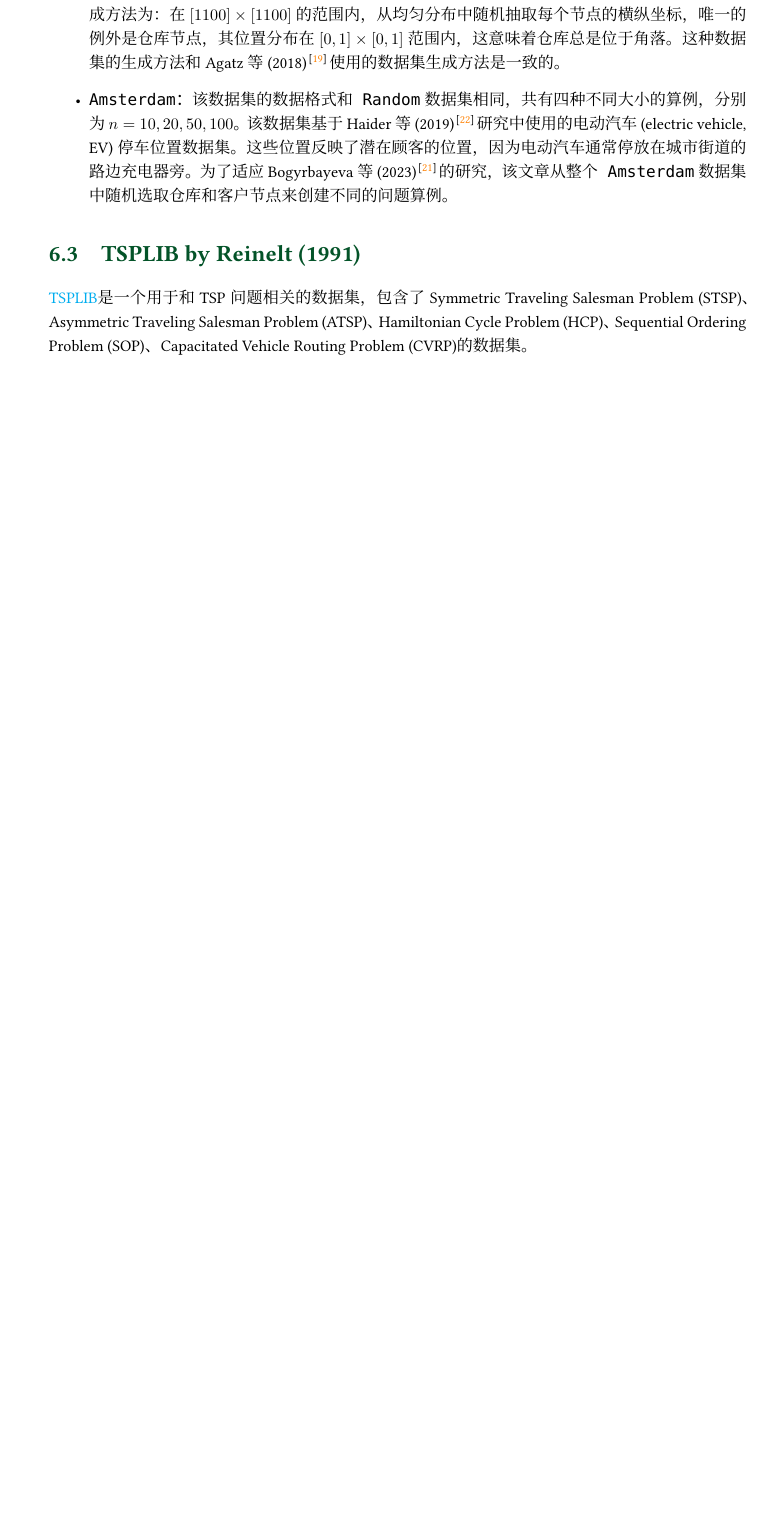
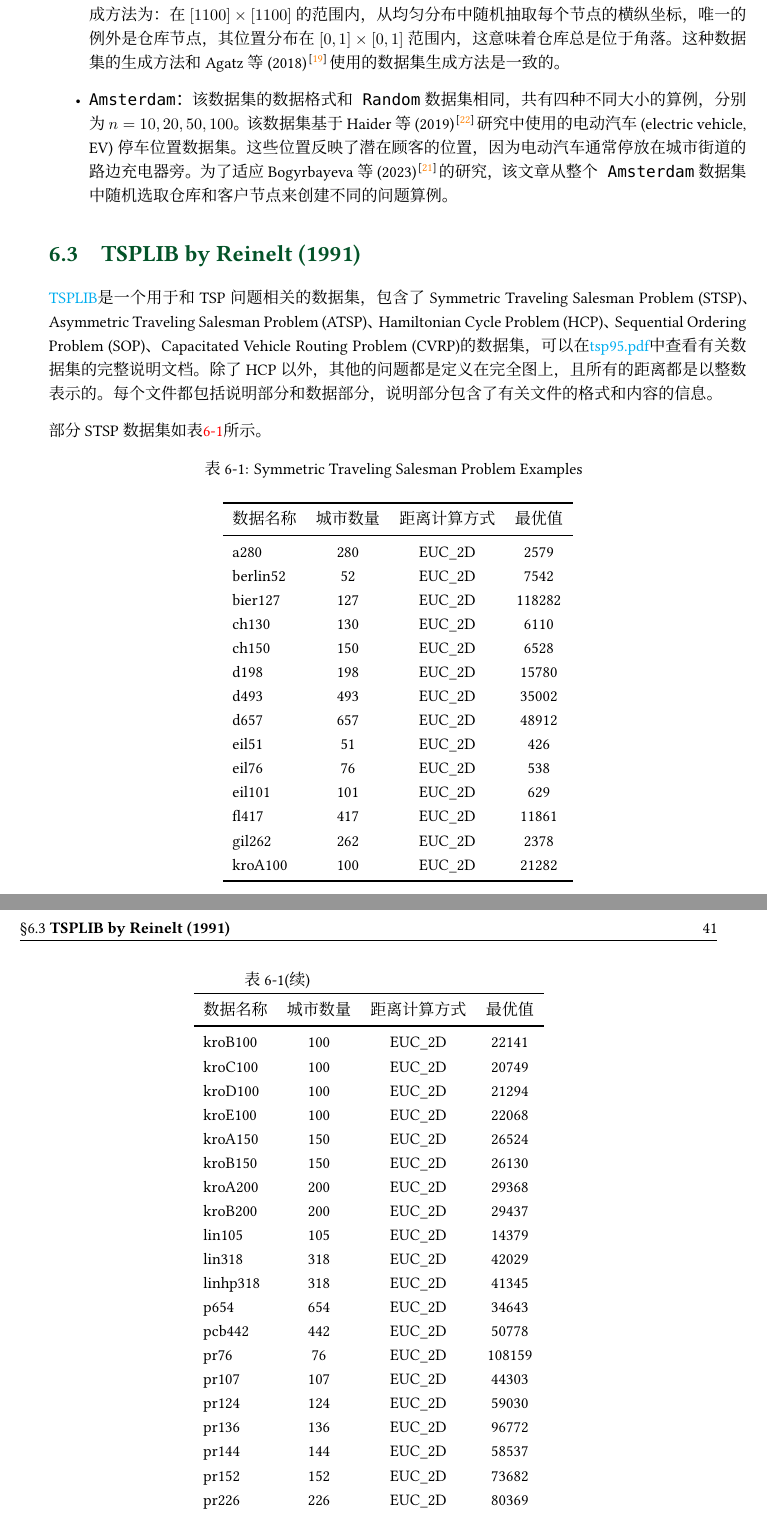
Before and after one commit to chen-huaneng/Notes, a LaTeX document (main.tex, which reads note.cls, part/part5/part5.tex): part of page 46 of 55 before the commit and two parts of pages 48 and 49 of 59 after it, the two joined at a grey line, cut so that both start at the same text, the shorter picture padded with empty space. Compiled offline with XeLaTeX; a missing font is replaced by an installed copy or a similar font.

Commit message:
Add documentation for TSPLIB dataset.

```diff
--- a/note.cls
+++ b/note.cls
@@ -47,6 +47,7 @@
 \RequirePackage{tabularx} % 表格自动换行，调整表格宽度
 \RequirePackage{makecell} % 单元格内换行
 \RequirePackage{threeparttable} % 给表格添加脚注，参考 https://tex.stackexchange.com/questions/6090/clickable-table-footnote
+\RequirePackage{ltablex} % 跨页表格
 % 定理盒子
 \RequirePackage[most]{tcolorbox}
 \tcbuselibrary{theorems, skins, breakable}
--- a/part/part5/part5.tex
+++ b/part/part5/part5.tex
@@ -21,10 +21,102 @@ Traveling Salesman Problem with Drones (TSP-D\index{TSP-D}) 是经典的TSP问
 
 \section{TSPDroneLIB by Bogyrbayeva et al. (2023)}
 \href{https://github.com/chkwon/TSPDroneLIB}{TSPDroneLIB}仓库包含了用于TSP-D问题和FSTSP问题的数据集和相关的链接。该仓库提到了\ref{sec:tsp-d-instances-by-bouman-et-al-2018}的数据集，另外包括了Bogyrbayeva等(2023)\cite{bogyrbayevaDeepReinforcementLearning2023}使用的数据集。相关的算法可以在\href{https://github.com/chkwon/TSPDrone.jl}{TSPDrone.jl}仓库中找到。有关数据集的字段说明可以在\href{https://github.com/chkwon/TSPDroneLIB/blob/main/data/Bogyrbayeva/description.md}{TSPDroneLIB/data/Bogyrbayeva/description.md}中找到。该数据集分类如下：
+
 \begin{itemize}
     \item \texttt{Random：}包含了三个不同节点数量大小的数据集，分别为 $n = 20, 50, 100$，每个数据集包含了$100$个算例，每行表示包含横纵坐标的一个算例，遵循格式 $x_1,y_1,x_2,y_2,\dots,x_n,y_n$，即每行的每两个数一组组成一个节点的横纵坐标，同时 $x_1,y_1$表示仓库节点的横纵坐标。该数据集的生成方法为：在$[1100]\times[1100]$的范围内，从均匀分布中随机抽取每个节点的横纵坐标，唯一的例外是仓库节点，其位置分布在$[0,1]\times[0,1]$范围内，这意味着仓库总是位于角落。这种数据集的生成方法和Agatz等(2018)\cite{agatzOptimizationApproachesTraveling2018}使用的数据集生成方法是一致的。
     \item \texttt{Amsterdam：}该数据集的数据格式和\texttt{Random}数据集相同，共有四种不同大小的算例，分别为 $n = 10, 20, 50, 100$。该数据集基于Haider等(2019)\cite{haiderOptimizingRelocationOperations2019}研究中使用的电动汽车(electric vehicle, EV)停车位置数据集。这些位置反映了潜在顾客的位置，因为电动汽车通常停放在城市街道的路边充电器旁。为了适应Bogyrbayeva等(2023)\cite{bogyrbayevaDeepReinforcementLearning2023}的研究，该文章从整个\texttt{Amsterdam}数据集中随机选取仓库和客户节点来创建不同的问题算例。
 \end{itemize}
 
 \section{TSPLIB by Reinelt (1991)}
-\href{http://comopt.ifi.uni-heidelberg.de/software/TSPLIB95/}{TSPLIB}是一个用于和TSP问题相关的数据集，包含了Symmetric Traveling Salesman Problem (STSP)\index{STSP}、Asymmetric Traveling Salesman Problem (ATSP)\index{ATSP}、Hamiltonian Cycle Problem (HCP)\index{HCP}、Sequential Ordering Problem (SOP)\index{SOP}、Capacitated Vehicle Routing Problem (CVRP)\index{CVRP}的数据集。
+\href{http://comopt.ifi.uni-heidelberg.de/software/TSPLIB95/}{TSPLIB}是一个用于和TSP问题相关的数据集，包含了Symmetric Traveling Salesman Problem (STSP)\index{STSP}、Asymmetric Traveling Salesman Problem (ATSP)\index{ATSP}、Hamiltonian Cycle Problem (HCP)\index{HCP}、Sequential Ordering Problem (SOP)\index{SOP}、Capacitated Vehicle Routing Problem (CVRP)\index{CVRP}的数据集，可以在\href{http://comopt.ifi.uni-heidelberg.de/software/TSPLIB95/tsp95.pdf}{tsp95.pdf}中查看有关数据集的完整说明文档。除了HCP以外，其他的问题都是定义在完全图上，且所有的距离都是以整数表示的。每个文件都包括说明部分和数据部分，说明部分包含了有关文件的格式和内容的信息。
+
+% 下面介绍和TSPLIB数据集有关的字段说明（符号\texttt{<}和\texttt{>}之间的字符表示数据的类型，比如\texttt{NAME <string>}表示字段\texttt{NAME}的数据类型是\texttt{string}）：
+
+% \begin{itemize}
+%     \item \texttt{NAME <string>：}数据文件的标识符。
+%     \item \texttt{TYPE <string>：}数据文件的类型，包括以下几种：
+%     \begin{itemize}
+%         \item \texttt{TSP}：Symmetric Traveling Salesman Problem
+%         \item \texttt{ATSP}：Asymmetric Traveling Salesman Problem
+%         \item \texttt{SOP}：Sequential Ordering Problem
+%         \item \texttt{HCP}：Hamiltonian Cycle Problem
+%         \item \texttt{CVRP}：Capacitated Vehicle Routing Problem
+%         \item \texttt{TOUR}：A collection of tours
+%     \end{itemize}
+%     \item \texttt{COMMENT <string>：}额外的说明，通常是贡献者或者作者的名字。
+%     \item \texttt{DIMENSION <integer>：}对TSP和ATSP来说，表示节点的数量；对于CVRP来说，表示顾客节点和仓库节点的总数；对于\texttt{TOUR}文件来说，表示问题的规模。
+%     \item \texttt{CAPACITY <integer>：}对于CVRP来说，表示车辆的容量。
+%     \item \texttt{EDGE\_WEIGHT\_TYPE <string>：}表示边的权重（距离）以何种方式给出，包括以下几种类型：
+%     \begin{itemize}
+%         \item \texttt{EXPLICIT}：边的权重以矩阵的形式给出。
+%     \end{itemize}
+% \end{itemize}
+
+部分STSP数据集如表\ref{tab:dataset-stsp-example}所示。
+
+\begin{tabularx}{\textwidth}{lccc}
+    \caption{Symmetric Traveling Salesman Problem Examples} \label{tab:dataset-stsp-example} \\
+    \toprule[1pt]
+    数据名称 & 城市数量 & 距离计算方式 & 最优值 \\
+    \midrule[0.75pt]
+    \endfirsthead
+    \multicolumn{2}{c}{\tablename\ \thetable (续)} \\ %续表的表头
+    \toprule[1pt]
+    数据名称 & 城市数量 & 距离计算方式 & 最优值 \\
+    \midrule[0.75pt]
+    \endhead
+    \bottomrule[1pt]
+    \endfoot
+    \bottomrule[1pt]
+    \endlastfoot
+    % 表格内容
+    a280 & 280 & EUC\_2D & 2579 \\
+    berlin52 & 52 & EUC\_2D & 7542 \\
+    bier127 & 127 & EUC\_2D & 118282 \\
+    ch130 & 130 & EUC\_2D & 6110 \\
+    ch150 & 150 & EUC\_2D & 6528 \\
+    d198 & 198 & EUC\_2D & 15780 \\
+    d493 & 493 & EUC\_2D & 35002 \\
+    d657 & 657 & EUC\_2D & 48912 \\
+    eil51 & 51 & EUC\_2D & 426 \\
+    eil76 & 76 & EUC\_2D & 538 \\
+    eil101 & 101 & EUC\_2D & 629 \\
+    fl417 & 417 & EUC\_2D & 11861 \\
+    gil262 & 262 & EUC\_2D & 2378 \\
+    kroA100 & 100 & EUC\_2D & 21282 \\
+    kroB100 & 100 & EUC\_2D & 22141 \\
+    kroC100 & 100 & EUC\_2D & 20749 \\
+    kroD100 & 100 & EUC\_2D & 21294 \\
+    kroE100 & 100 & EUC\_2D & 22068 \\
+    kroA150 & 150 & EUC\_2D & 26524 \\
+    kroB150 & 150 & EUC\_2D & 26130 \\
+    kroA200 & 200 & EUC\_2D & 29368 \\
+    kroB200 & 200 & EUC\_2D & 29437 \\
+    lin105 & 105 & EUC\_2D & 14379 \\
+    lin318 & 318 & EUC\_2D & 42029 \\
+    linhp318 & 318 & EUC\_2D & 41345 \\
+    p654 & 654 & EUC\_2D & 34643 \\
+    pcb442 & 442 & EUC\_2D & 50778 \\
+    pr76 & 76 & EUC\_2D & 108159 \\
+    pr107 & 107 & EUC\_2D & 44303 \\
+    pr124 & 124 & EUC\_2D & 59030 \\
+    pr136 & 136 & EUC\_2D & 96772 \\
+    pr144 & 144 & EUC\_2D & 58537 \\
+    pr152 & 152 & EUC\_2D & 73682 \\
+    pr226 & 226 & EUC\_2D & 80369 \\
+    pr264 & 264 & EUC\_2D & 49135 \\
+    pr299 & 299 & EUC\_2D & 48191 \\
+    pr439 & 439 & EUC\_2D & 107217 \\
+    rat99 & 99 & EUC\_2D & 1211 \\
+    rat195 & 195 & EUC\_2D & 2323 \\
+    rat575 & 575 & EUC\_2D & 6773 \\
+    rat783 & 783 & EUC\_2D & 8806 \\
+    rd100 & 100 & EUC\_2D & 7910 \\
+    rd400 & 400 & EUC\_2D & 15281 \\
+    st70 & 70 & EUC\_2D & 675 \\
+    ts225 & 225 & EUC\_2D & 126643 \\
+    tsp225 & 225 & EUC\_2D & 3919 \\
+    u159 & 159 & EUC\_2D & 42080 \\
+    u574 & 574 & EUC\_2D & 36905 \\
+    u724 & 724 & EUC\_2D & 41910 \\
+\end{tabularx}
```
Also changed, not shown: main.pdf.
